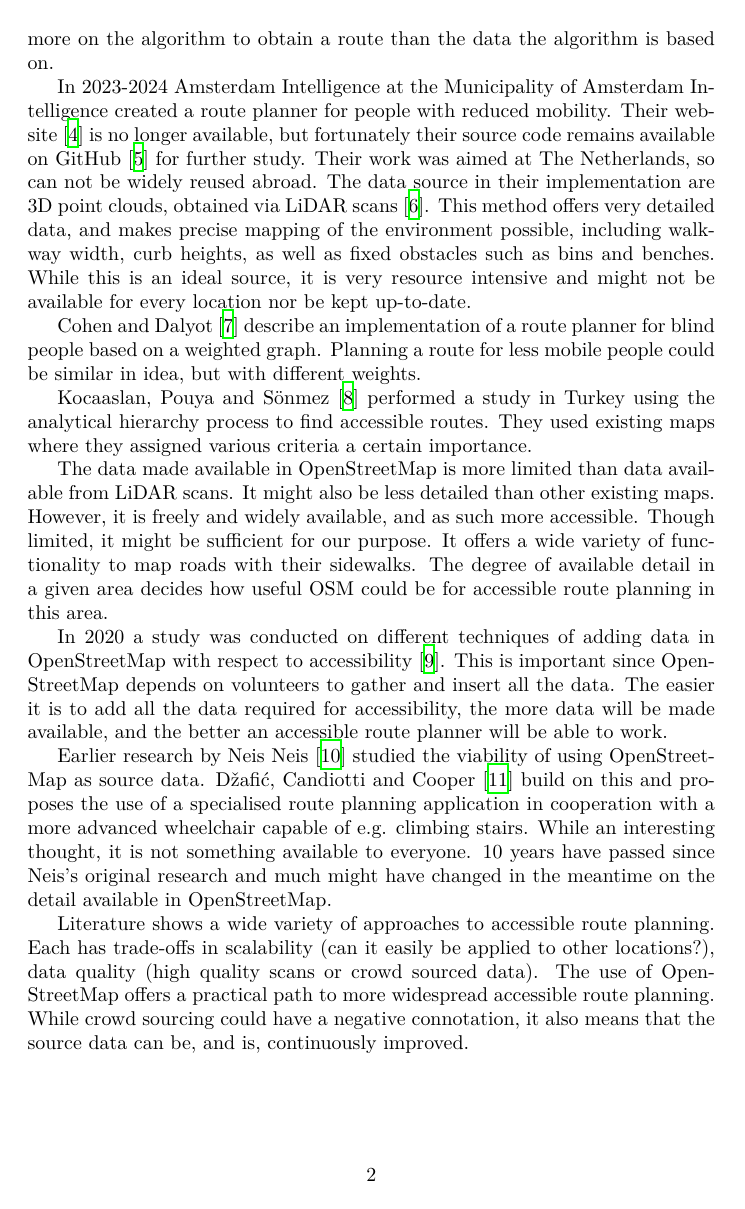
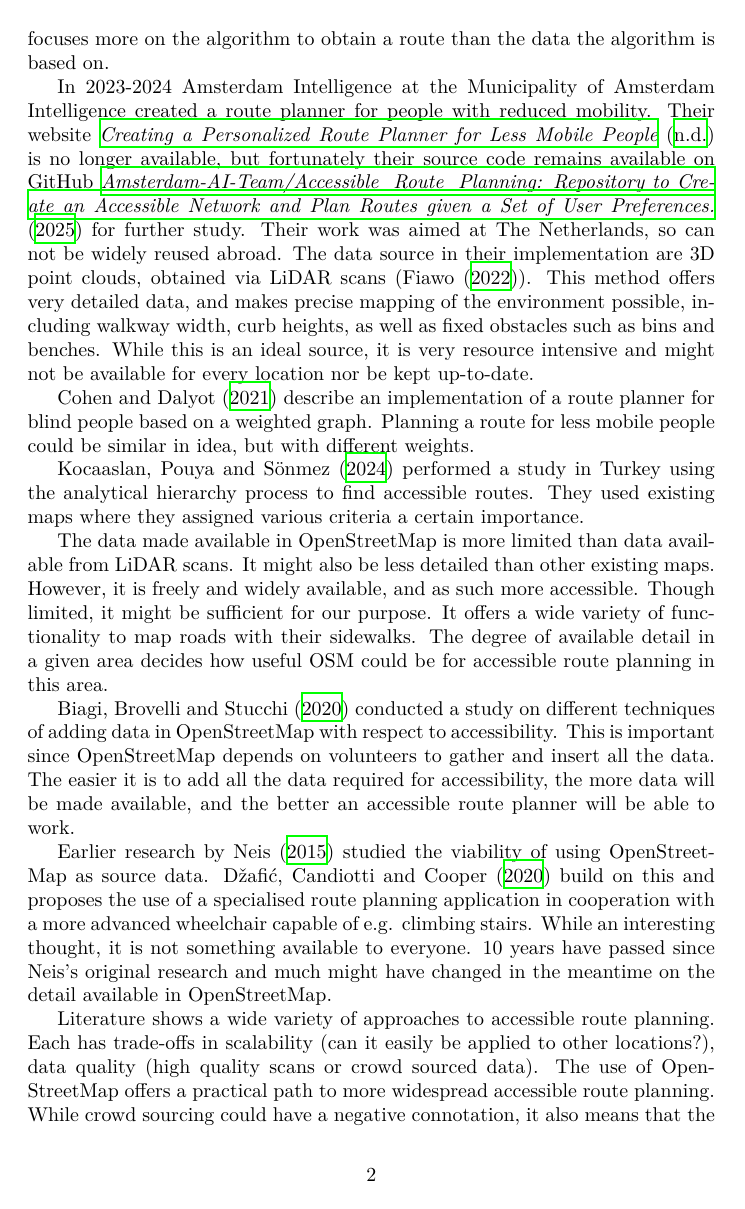
Before and after one commit to bpeiren/msr-proposal, a LaTeX document (635957-Bart-Peiren-MSR-proposal.tex): page 2 of 6 before the commit and page 2 of 5 after it. Compiled offline with XeLaTeX.

Commit message:
Update reference style

```diff
--- a/635957-Bart-Peiren-MSR-proposal.tex
+++ b/635957-Bart-Peiren-MSR-proposal.tex
@@ -4,7 +4,7 @@
 \usepackage{hyperref}
 \usepackage{csquotes}
 % Use numeric citations and keep bibliography in citation order (appearance)
-\usepackage[backend=biber,style=numeric,sorting=none]{biblatex}
+\usepackage[backend=biber,style=authoryear]{biblatex}
 \addbibresource{msr-proposal.bib}
 
 \author{Bart Peiren}
@@ -50,11 +50,12 @@ accessible routes for \textit{people with motor disabilities} in Quebec. This re
 the algorithm to obtain a route than the data the algorithm is based on.
 
 In 2023-2024 Amsterdam Intelligence at the Municipality of Amsterdam Intelligence created a route planner for
-people with reduced mobility. Their website \cite{CreatingPersonalizedRoute} is no longer available, but
+people with reduced mobility. Their website \textcite{CreatingPersonalizedRoute} is no longer available, but
 fortunately their source code remains available on GitHub
-\cite{AmsterdamAITeamAccessible_Route_PlanningRepository} for further study. Their work was aimed at
-The Netherlands, so can not be widely reused abroad. The data source in their implementation are 3D point clouds, obtained via LiDAR scans
-\cite{fiawoPuntenwolkenVanGedetailleerde2022}. This method offers very detailed data, and makes precise
+\textcite{AmsterdamAITeamAccessible_Route_PlanningRepository} for further study. Their work was aimed at
+The Netherlands, so can not be widely reused abroad. The data source in their implementation are 3D point
+clouds, obtained via LiDAR scans (\textcite{fiawoPuntenwolkenVanGedetailleerde2022}). This method offers very
+detailed data, and makes precise
 mapping of the environment possible, including walkway width, curb heights, as well as fixed obstacles
 such as bins and benches. While this is an ideal source, it is very resource intensive and might not be
 available for every location nor be kept up-to-date.
@@ -74,13 +75,13 @@ Though limited, it might be sufficient for our purpose. It offers a wide variety
 their sidewalks. The degree of available detail in a given area decides how useful OSM could be for
 accessible route planning in this area.
 
-In \citeyear{biagiMappingAccessabilityOpenStreetMap2020} a study was conducted on different techniques of
-adding data in OpenStreetMap with respect to accessibility \cite{biagiMappingAccessabilityOpenStreetMap2020}.
+\textcite{biagiMappingAccessabilityOpenStreetMap2020}
+conducted a study on different techniques of adding data in OpenStreetMap with respect to accessibility.
 This is important since OpenStreetMap depends on volunteers to gather and insert all the data. The easier
 it is to add all the data required for accessibility, the more data will be made available, and the
 better an accessible route planner will be able to work.
 
-Earlier research by \citeauthor{neisMeasuringReliabilityWheelchair2015a}
+Earlier research by
 \textcite{neisMeasuringReliabilityWheelchair2015a} studied the viability of using OpenStreetMap as source
 data. \textcite{dzaficImprovingWheelchairRoute2020} build
 on this and proposes the use of a specialised route planning application in cooperation with a more advanced
```
Also changed, not shown: 635957-Bart-Peiren-MSR-proposal.tex (2 more changed lines).
